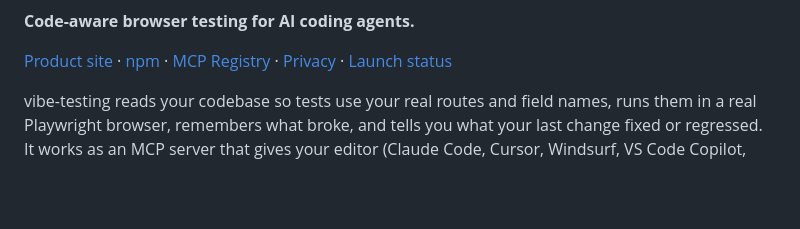
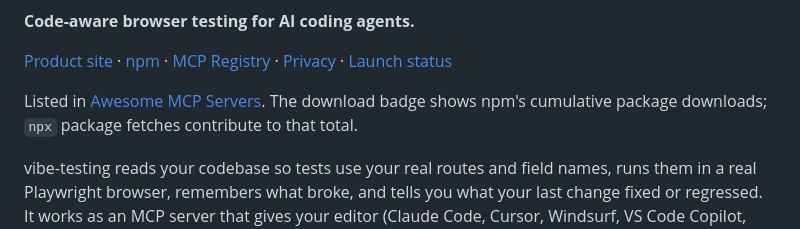
Before and after one commit to AishwaryShrivastav/vibe-testing, a Markdown page: README.md, the part around one of its changes. Drawn GitHub-style; blank space fills up the shorter version.

Commit message:
Show live npm and star badges with verified listing

```diff
--- a/README.md
+++ b/README.md
@@ -9,6 +11,8 @@
 **Code-aware browser testing for AI coding agents.**
 
 [Product site](https://testing.tfgstudio.com/) · [npm](https://www.npmjs.com/package/vibe-testing) · [MCP Registry](https://registry.modelcontextprotocol.io/?q=io.github.AishwaryShrivastav%2Fvibe-testing) · [Privacy](PRIVACY.md) · [Launch status](https://github.com/AishwaryShrivastav/vibe-testing/blob/main/docs/distribution/launch-status.md)
+
+Listed in [Awesome MCP Servers](https://github.com/punkpeye/awesome-mcp-servers/pull/14575). The download badge shows npm's cumulative package downloads; `npx` package fetches contribute to that total.
 
 vibe-testing reads your codebase so tests use your real routes and field names, runs them in a real Playwright browser, remembers what broke, and tells you what your last change fixed or regressed. It works as an MCP server that gives your editor (Claude Code, Cursor, Windsurf, VS Code Copilot, Roo Code) 14 testing tools, or as a standalone CLI.
 
```
Also changed, not shown: other parts of README.md (+2 -0 lines).
